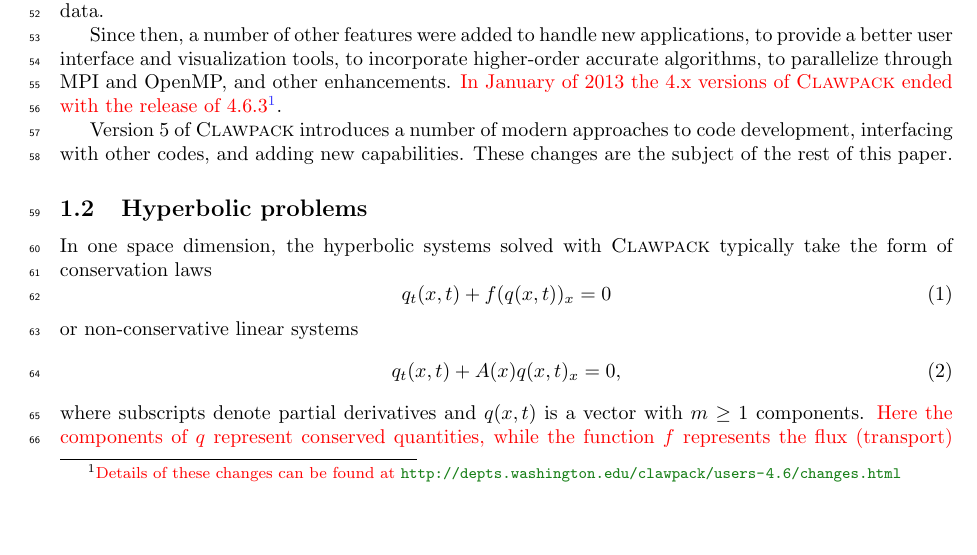
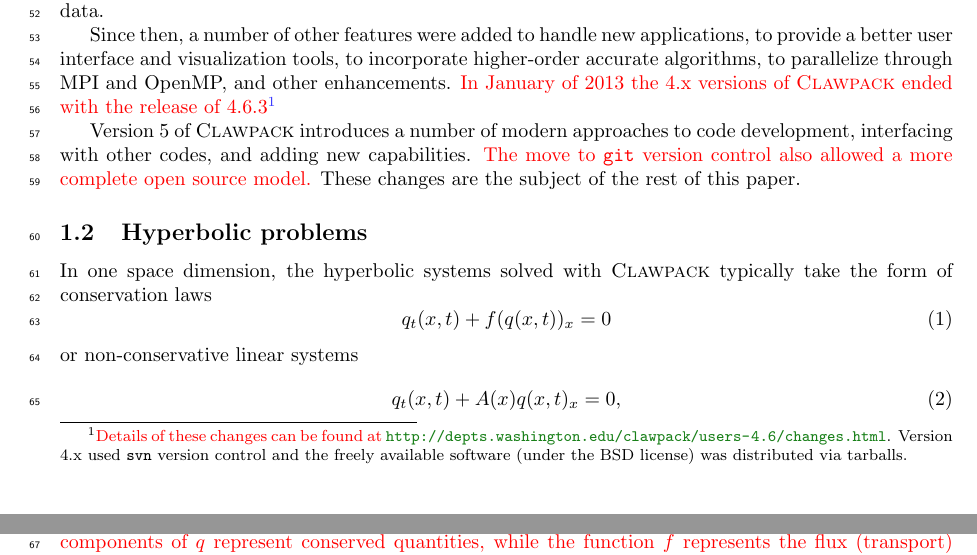
Before and after one commit to clawpack/doc, a LaTeX paper (papers/clawpack-5x/paper.tex, which reads papers/clawpack-5x/intro.tex): part of page 2 of 21 before the commit and two parts of pages 2 and 3 of 21 after it, the two joined at a grey line, cut so that both start at the same text. Compiled offline with pdfLaTeX.

Commit message:
Address open source questions

```diff
--- a/papers/clawpack-5x/intro.tex
+++ b/papers/clawpack-5x/intro.tex
@@ -86,11 +86,14 @@
 other enhancements. \revised{In January of 2013 the 4.x versions of \clawpack
 ended with the release of 4.6.3}\footnote{\revised{Details of these changes can
 be found
-at }\url{http://depts.washington.edu/clawpack/users-4.6/changes.html}}.
+at }\url{http://depts.washington.edu/clawpack/users-4.6/changes.html}.  Version
+4.x used \texttt{svn} version control and the freely available software (under
+the BSD license) was distributed via tarballs.}
 
-Version 5 of \clawpack introduces a number of modern approaches to
-code development, interfacing with other codes, and adding new
-capabilities. These changes are the subject of the rest of this paper.
+Version 5 of \clawpack introduces a number of modern approaches to code
+development, interfacing with other codes, and adding new capabilities.
+\revised{The move to \texttt{git} version control also allowed a more complete
+open source model.}  These changes are the subject of the rest of this paper.
 
 \subsection{Hyperbolic problems}\label{sec:hyp}
 
```
Also changed, not shown: papers/clawpack-5x/rebuttal.tex (+1 -0 lines), papers/clawpack-5x/intro.tex (4 more changed lines).
